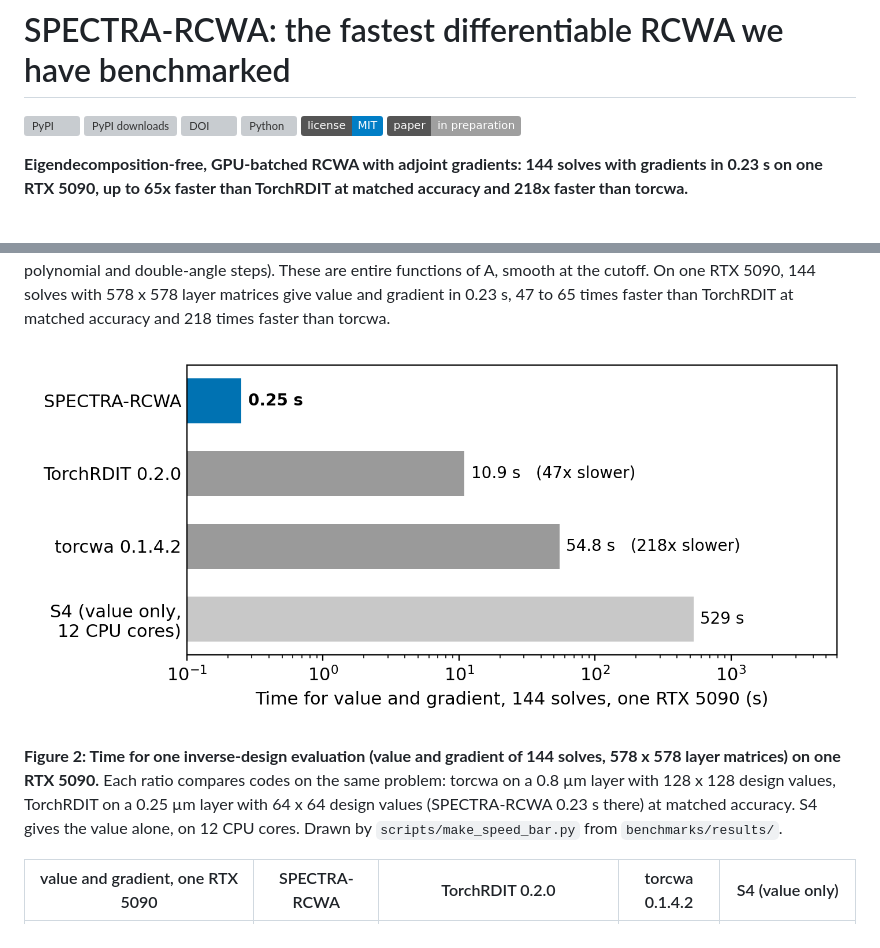
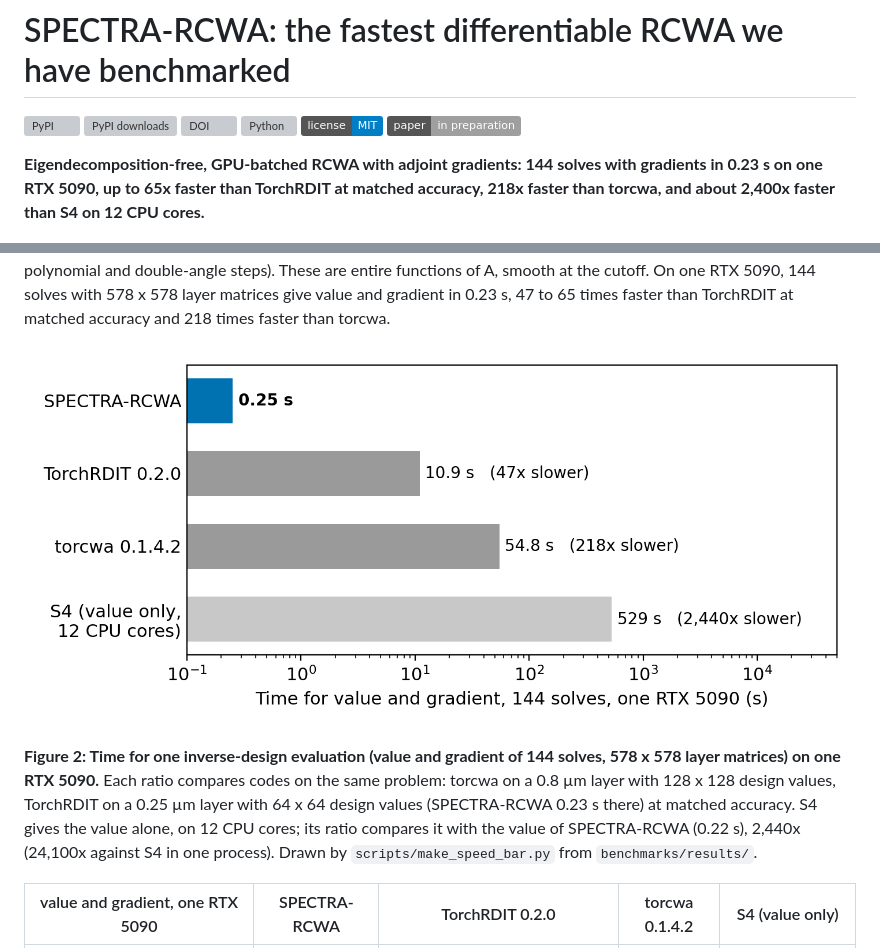
Before and after one commit to hyoseokp/SPECTRA-RCWA, a Markdown page: README.md, 2 parts joined by grey strips. Rendered like a GitHub page; pictures changed too: docs/figures/speed_comparison.png; badges without logos; grey boxes are pictures that could not be loaded.

Commit message:
Show the speed-up against S4 at the top of the README

```diff
--- a/README.md
+++ b/README.md
@@ -7,7 +7,7 @@
 [![License: MIT](https://img.shields.io/badge/license-MIT-blue.svg)](https://github.com/hyoseokp/spectra-rcwa/blob/main/LICENSE)
 [![Paper](https://img.shields.io/badge/paper-in%20preparation-lightgrey.svg)](#citation)
 
-**Eigendecomposition-free, GPU-batched RCWA with adjoint gradients: 144 solves with gradients in 0.23 s on one RTX 5090, up to 65x faster than TorchRDIT at matched accuracy and 218x faster than torcwa.**
+**Eigendecomposition-free, GPU-batched RCWA with adjoint gradients: 144 solves with gradients in 0.23 s on one RTX 5090, up to 65x faster than TorchRDIT at matched accuracy, 218x faster than torcwa, and about 2,400x faster than S4 on 12 CPU cores.**
 
 ![Figure 1](https://raw.githubusercontent.com/hyoseokp/spectra-rcwa/main/docs/figures/fig1_concept.png)
 
@@ -15,7 +15,7 @@
 
 ![Speed comparison](https://raw.githubusercontent.com/hyoseokp/spectra-rcwa/main/docs/figures/speed_comparison.png)
 
-**Figure 2: Time for one inverse-design evaluation (value and gradient of 144 solves, 578 x 578 layer matrices) on one RTX 5090.** Each ratio compares codes on the same problem: torcwa on a 0.8 µm layer with 128 x 128 design values, TorchRDIT on a 0.25 µm layer with 64 x 64 design values (SPECTRA-RCWA 0.23 s there) at matched accuracy. S4 gives the value alone, on 12 CPU cores. Drawn by `scripts/make_speed_bar.py` from `benchmarks/results/`.
+**Figure 2: Time for one inverse-design evaluation (value and gradient of 144 solves, 578 x 578 layer matrices) on one RTX 5090.** Each ratio compares codes on the same problem: torcwa on a 0.8 µm layer with 128 x 128 design values, TorchRDIT on a 0.25 µm layer with 64 x 64 design values (SPECTRA-RCWA 0.23 s there) at matched accuracy. S4 gives the value alone, on 12 CPU cores; its ratio compares it with the value of SPECTRA-RCWA (0.22 s), 2,440x (24,100x against S4 in one process). Drawn by `scripts/make_speed_bar.py` from `benchmarks/results/`.
 
 | value and gradient, one RTX 5090 | SPECTRA-RCWA | TorchRDIT 0.2.0 | torcwa 0.1.4.2 | S4 (value only) |
 |---|---|---|---|---|
```
Also changed, not shown: 3 other files.
